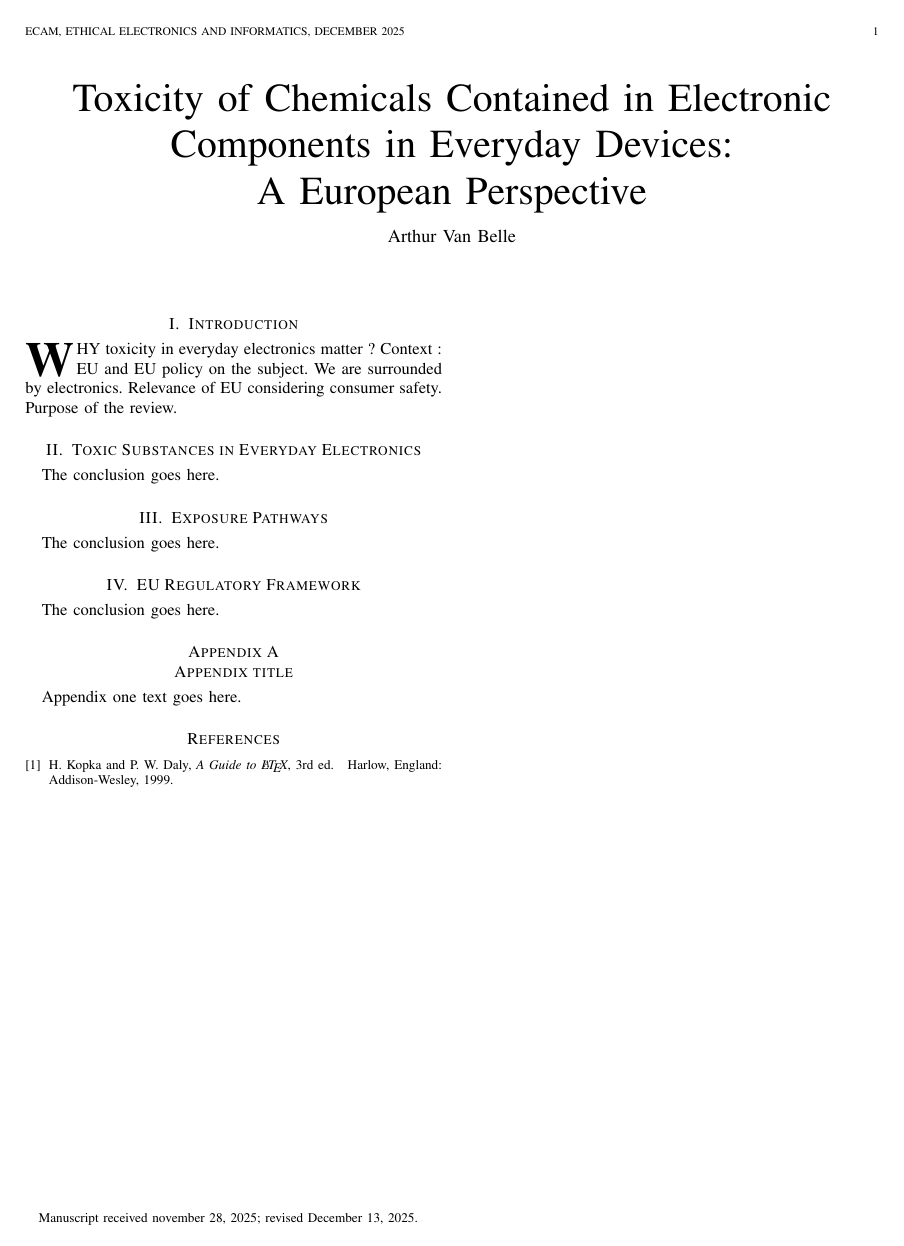
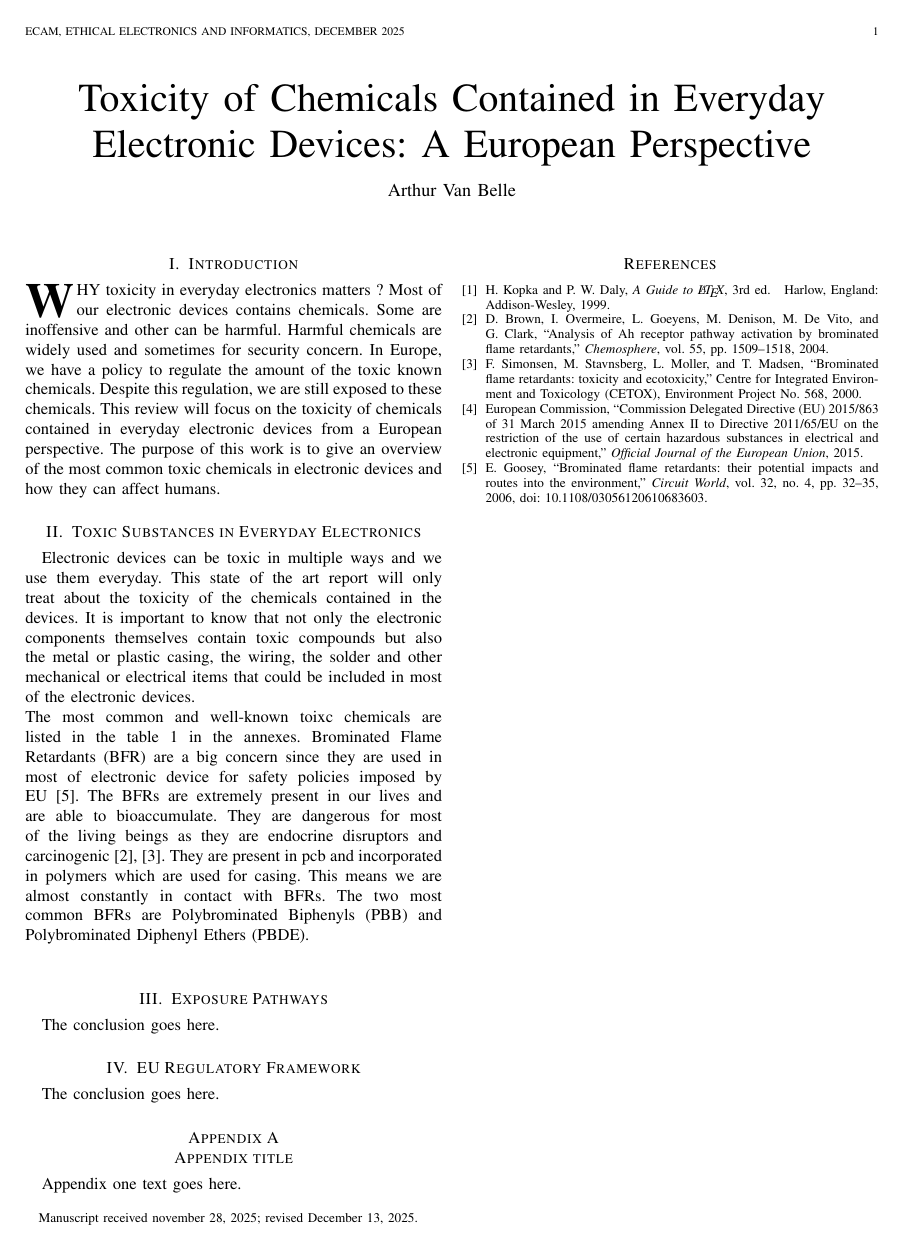
Before and after one commit to ARTHURVANBELLE/Toxicity_of_Electronic_SoA, a LaTeX paper (Toxicity_of_Electronics_SoA.tex): the whole page before the commit and page 1 of 2 after it. Compiled offline with pdfLaTeX.

Commit message:
BFR treated

```diff
--- a/Toxicity_of_Electronics_SoA.tex
+++ b/Toxicity_of_Electronics_SoA.tex
@@ -357,7 +357,7 @@
 % not capitalized unless they are the first or last word of the title.
 % Linebreaks \\ can be used within to get better formatting as desired.
 % Do not put math or special symbols in the title.
-\title{Toxicity of Chemicals Contained in Electronic Components in Everyday Devices:\\ A European Perspective}
+\title{Toxicity of Chemicals Contained in Everyday Electronic Devices: A European Perspective}
 %
 %
 % author names and IEEE memberships
@@ -448,11 +448,13 @@
 %
 % Here we have the typical use of a "T" for an initial drop letter
 % and "HIS" in caps to complete the first word.
-\IEEEPARstart{W}{hy} toxicity in everyday electronics matter ?
-Context : EU and EU policy on the subject.
-We are surrounded by electronics.
-Relevance of EU considering consumer safety.
-Purpose of the review.
+\IEEEPARstart{W}{hy} toxicity in everyday electronics matters ? Most of our electronic devices contains chemicals. Some are inoffensive and other can be harmful.
+Harmful chemicals are widely used and sometimes for security concern.
+In Europe, we have a policy to regulate the amount of the toxic known chemicals.
+Despite this regulation, we are still exposed to these chemicals.
+This review will focus on the toxicity of chemicals contained in everyday electronic devices from a European perspective.
+The purpose of this work is to give an overview of the most common toxic chemicals in electronic devices and how they can affect humans.
+
 % You must have at least 2 lines in the paragraph with the drop letter
 % (should never be an issue)
 
@@ -557,4 +559,13 @@ Purpose of the review.
 
 
 \section{Toxic Substances in Everyday Electronics}
-The conclusion goes here.
+Electronic devices can be toxic in multiple ways and we use them everyday.
+This state of the art report will only treat about the toxicity of the chemicals contained in the devices.
+It is important to know that not only the electronic components themselves contain toxic compounds but also the metal or plastic casing,
+the wiring, the solder and other mechanical or electrical items that could be included in most of the electronic devices.
+\\
+The most common and well-known toixc chemicals are listed in the table 1 in the annexes.
+Brominated Flame Retardants (BFR) are a big concern since they are used in most of electronic device for safety policies imposed by EU \cite{Goosey2006}.
+The BFRs are extremely present in our lives and are able to bioaccumulate. They are dangerous for most of the living beings as they are endocrine disruptors and carcinogenic \cite{Brown2004, Simonsen2000}.
+They are present in pcb and incorporated in polymers which are used for casing. This means we are almost constantly in contact with BFRs.
+The two most common BFRs are Polybrominated Biphenyls (PBB) and Polybrominated Diphenyl Ethers (PBDE).
@@ -627,6 +673,18 @@ Appendix one text goes here.
 H.~Kopka and P.~W. Daly, \emph{A Guide to \LaTeX}, 3rd~ed.\hskip 1em plus
   0.5em minus 0.4em\relax Harlow, England: Addison-Wesley, 1999.
 
+\bibitem{Brown2004}
+D.~Brown, I.~Overmeire, L.~Goeyens, M.~Denison, M.~De~Vito, and G.~Clark, ``Analysis of Ah receptor pathway activation by brominated flame retardants,'' \emph{Chemosphere}, vol.~55, pp.~1509--1518, 2004.
+
+\bibitem{Simonsen2000}
+F.~Simonsen, M.~Stavnsberg, L.~Moller, and T.~Madsen, ``Brominated flame retardants: toxicity and ecotoxicity,'' Centre for Integrated Environment and Toxicology (CETOX), Environment Project No.~568, 2000.
+
+\bibitem{EU_RoHS_Amendment}
+European Commission, ``Commission Delegated Directive (EU) 2015/863 of 31 March 2015 amending Annex~II to Directive 2011/65/EU on the restriction of the use of certain hazardous substances in electrical and electronic equipment,'' \emph{Official Journal of the European Union}, 2015.
+
+\bibitem{Goosey2006}
+E.~Goosey, ``Brominated flame retardants: their potential impacts and routes into the environment,'' \emph{Circuit World}, vol.~32, no.~4, pp.~32--35, 2006, doi: 10.1108/03056120610683603.
+
 \end{thebibliography}
 
 % biography section
```
Also changed, not shown: Toxicity_of_Electronics_SoA.pdf, Toxicity_of_Electronics_SoA.tex (35 more changed lines), 5 other files.
